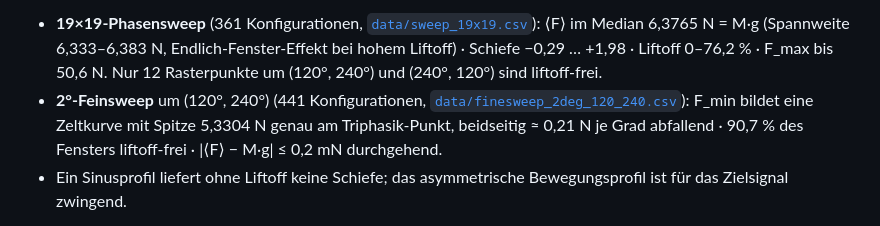
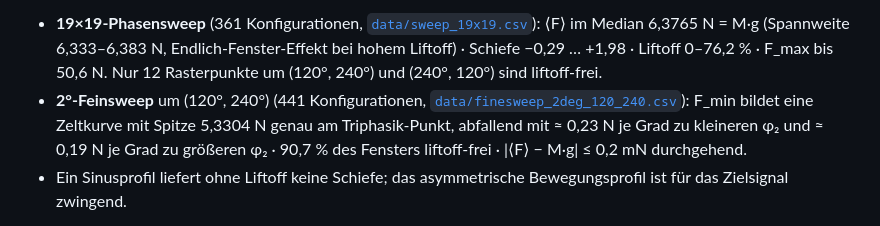
Before and after one commit to matthias-frueh/phase-controlled-multi-mass-systems, a Markdown page: README.md, the part around the change. GitHub-like rendering.

Commit message:
README, data/README: Abfall von F_min im Feinsweep je Richtung beziffert (0,23 und 0,19 N je Grad)

```diff
--- a/README.md
+++ b/README.md
@@ -68,8 +68,8 @@ Kürzel v3a auch den zurückgezogenen Simulationszyklus v3a–v3d bezeichnet. Mi
   (Spannweite 6,333–6,383 N, Endlich-Fenster-Effekt bei hohem Liftoff) · Schiefe −0,29 … +1,98 ·
   Liftoff 0–76,2 % · F_max bis 50,6 N. Nur 12 Rasterpunkte um (120°, 240°) und (240°, 120°) sind liftoff-frei.
 - **2°-Feinsweep** um (120°, 240°) (441 Konfigurationen, [`data/finesweep_2deg_120_240.csv`](data/finesweep_2deg_120_240.csv)):
-  F_min bildet eine Zeltkurve mit Spitze 5,3304 N genau am Triphasik-Punkt, beidseitig ≈ 0,21 N je Grad
-  abfallend · 90,7 % des Fensters liftoff-frei · |⟨F⟩ − M·g| ≤ 0,2 mN durchgehend.
+  F_min bildet eine Zeltkurve mit Spitze 5,3304 N genau am Triphasik-Punkt, abfallend mit ≈ 0,23 N je Grad
+  zu kleineren φ₂ und ≈ 0,19 N je Grad zu größeren φ₂ · 90,7 % des Fensters liftoff-frei · |⟨F⟩ − M·g| ≤ 0,2 mN durchgehend.
 - Ein Sinusprofil liefert ohne Liftoff keine Schiefe; das asymmetrische Bewegungsprofil ist für das
   Zielsignal zwingend.
 
```
Also changed, not shown: data/README.md (+2 -2 lines).
